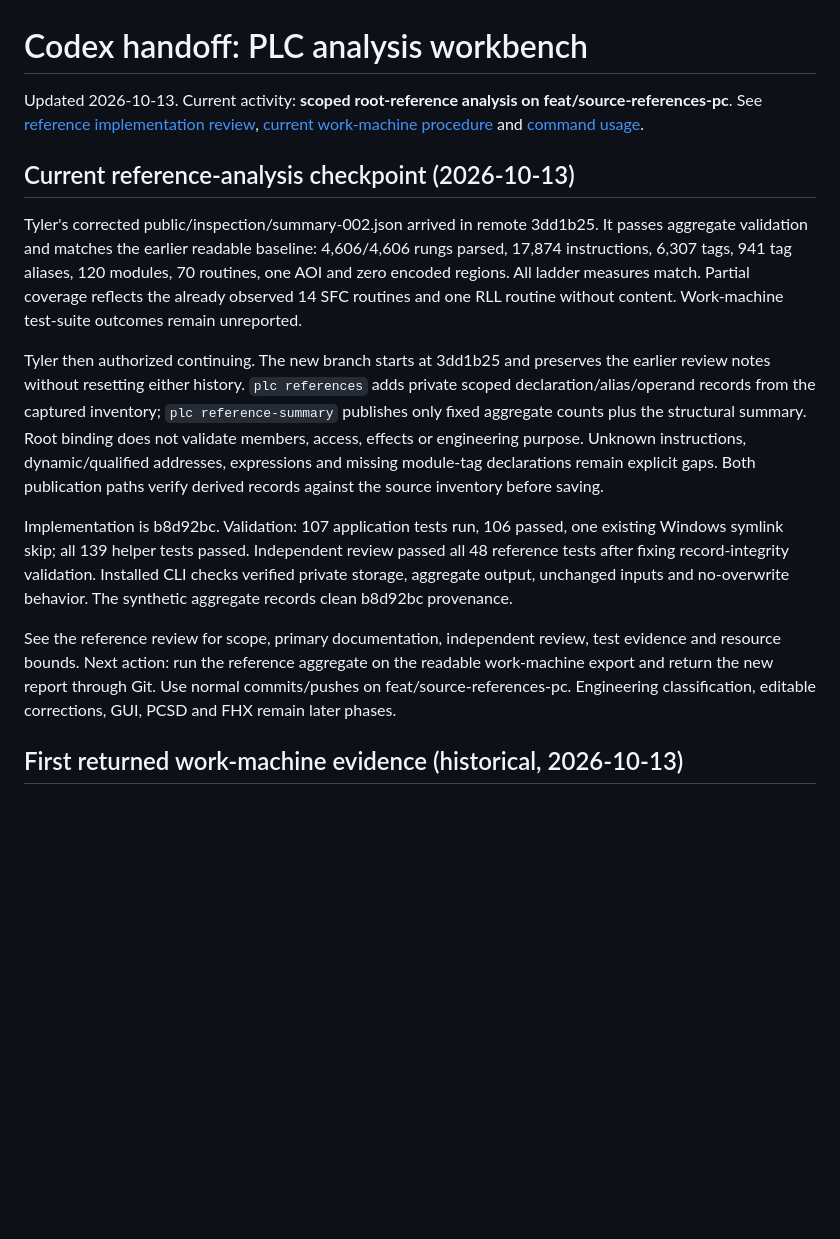
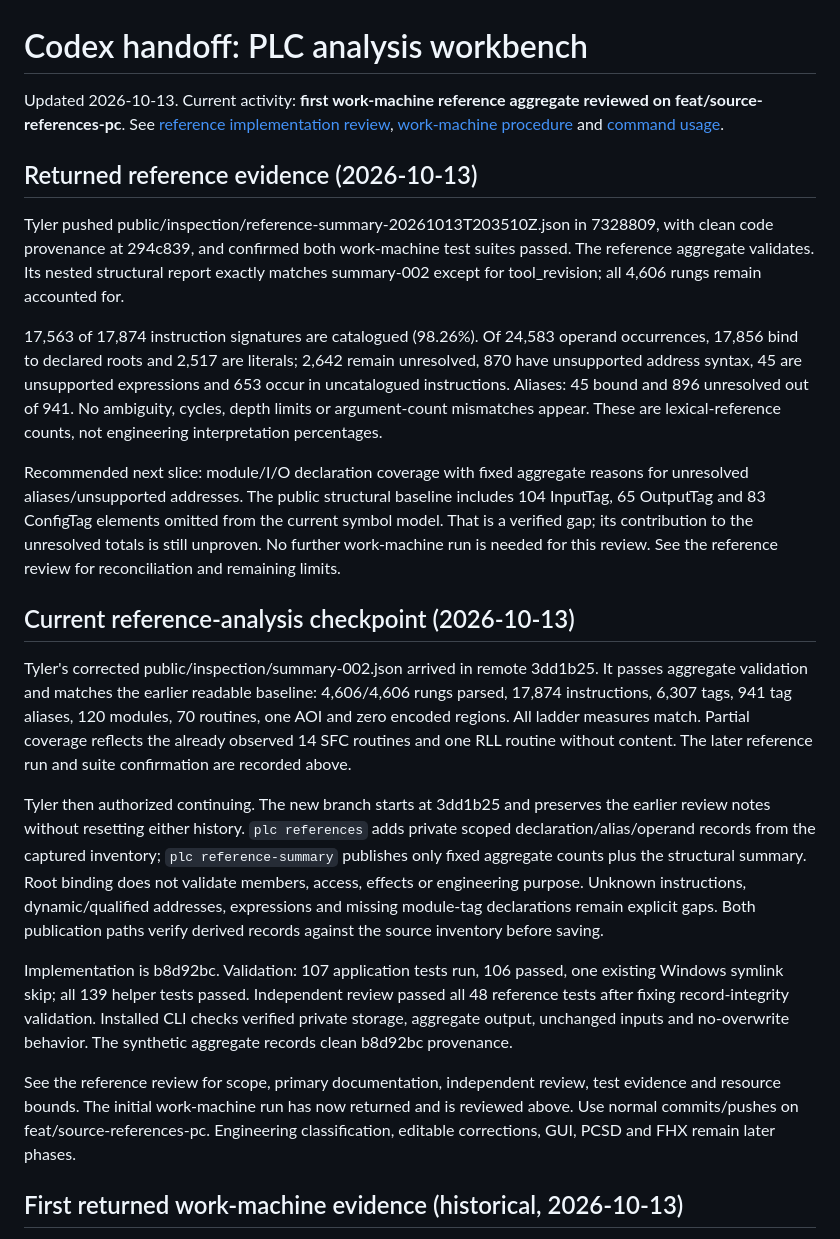
Before and after one commit to tdrummond91/plc-to-deltav-migration, a Markdown page: public/CODEX_HANDOFF.md, the part around the change. Drawn GitHub-style; blank space fills up the shorter version.

Commit message:
docs(references): review returned coverage and identify model gaps
Reconcile the reference aggregate with the prior structural baseline and record Tyler's work-machine test confirmation.

Recommend module/I/O declarations and aggregate gap reasons next, while keeping unresolved-reference causes distinct from verified model omissions.

```diff
--- a/public/CODEX_HANDOFF.md
+++ b/public/CODEX_HANDOFF.md
@@ -1,6 +1,27 @@
 # Codex handoff: PLC analysis workbench
 
-Updated 2026-10-13. Current activity: **scoped root-reference analysis on feat/source-references-pc**. See [reference implementation review](docs/reviews/SOURCE_REFERENCES_REVIEW.md), [current work-machine procedure](docs/reviews/WORK_MACHINE_REFERENCES_RUN.md) and [command usage](../python-parser/README.md).
+Updated 2026-10-13. Current activity: **first work-machine reference aggregate reviewed on feat/source-references-pc**. See [reference implementation review](docs/reviews/SOURCE_REFERENCES_REVIEW.md), [work-machine procedure](docs/reviews/WORK_MACHINE_REFERENCES_RUN.md) and [command usage](../python-parser/README.md).
+
+## Returned reference evidence (2026-10-13)
+
+Tyler pushed public/inspection/reference-summary-20261013T203510Z.json in 7328809,
+with clean code provenance at 294c839, and confirmed both work-machine test suites
+passed. The reference aggregate validates. Its nested structural report exactly
+matches summary-002 except for tool_revision; all 4,606 rungs remain accounted for.
+
+17,563 of 17,874 instruction signatures are catalogued (98.26%). Of 24,583 operand
+occurrences, 17,856 bind to declared roots and 2,517 are literals; 2,642 remain
+unresolved, 870 have unsupported address syntax, 45 are unsupported expressions
+and 653 occur in uncatalogued instructions. Aliases: 45 bound and 896 unresolved
+out of 941. No ambiguity, cycles, depth limits or argument-count mismatches appear.
+These are lexical-reference counts, not engineering interpretation percentages.
+
+Recommended next slice: module/I/O declaration coverage with fixed aggregate
+reasons for unresolved aliases/unsupported addresses. The public structural
+baseline includes 104 InputTag, 65 OutputTag and 83 ConfigTag elements omitted
+from the current symbol model. That is a verified gap; its contribution to the
+unresolved totals is still unproven. No further work-machine run is needed for
+this review. See the reference review for reconciliation and remaining limits.
 
 ## Current reference-analysis checkpoint (2026-10-13)
 
@@ -9,7 +30,8 @@ It passes aggregate validation and matches the earlier readable baseline:
 4,606/4,606 rungs parsed, 17,874 instructions, 6,307 tags, 941 tag aliases,
 120 modules, 70 routines, one AOI and zero encoded regions. All ladder measures
 match. Partial coverage reflects the already observed 14 SFC routines and one
-RLL routine without content. Work-machine test-suite outcomes remain unreported.
+RLL routine without content. The later reference run and suite confirmation are
+recorded above.
 
 Tyler then authorized continuing. The new branch starts at 3dd1b25 and preserves
 the earlier review notes without resetting either history. `plc references`
@@ -27,10 +49,9 @@ CLI checks verified private storage, aggregate output, unchanged inputs and
 no-overwrite behavior. The synthetic aggregate records clean b8d92bc provenance.
 
 See the reference review for scope, primary documentation, independent review,
-test evidence and resource bounds. Next action: run the reference aggregate on
-the readable work-machine export and return the new report through Git. Use
-normal commits/pushes on feat/source-references-pc. Engineering classification,
-editable corrections, GUI, PCSD and FHX remain later phases.
+test evidence and resource bounds. The initial work-machine run has now returned
+and is reviewed above. Use normal commits/pushes on feat/source-references-pc.
+Engineering classification, editable corrections, GUI, PCSD and FHX remain later phases.
 
 ## First returned work-machine evidence (historical, 2026-10-13)
 
```
Also changed, not shown: 2 other files.
